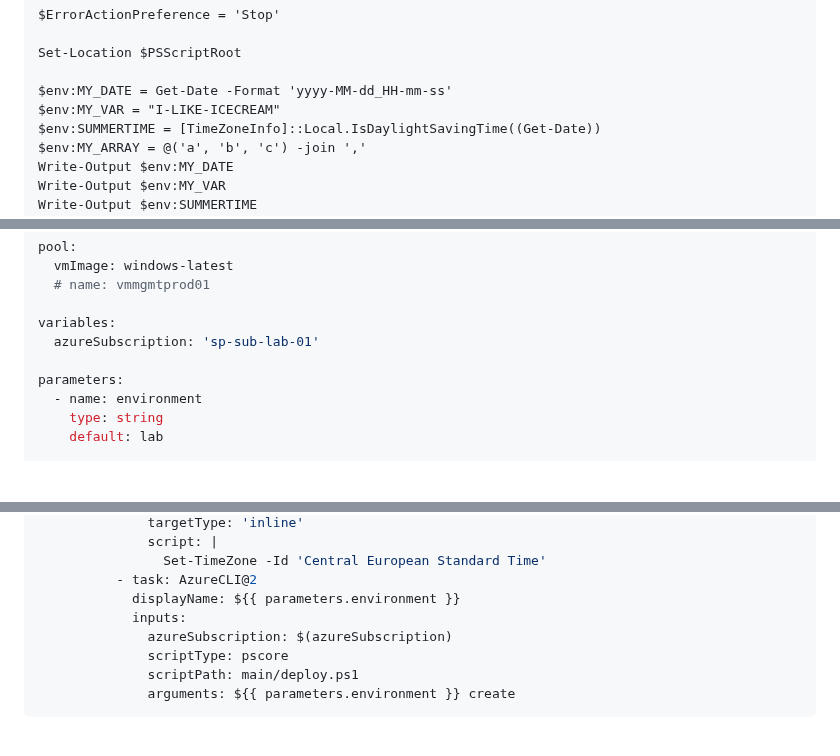
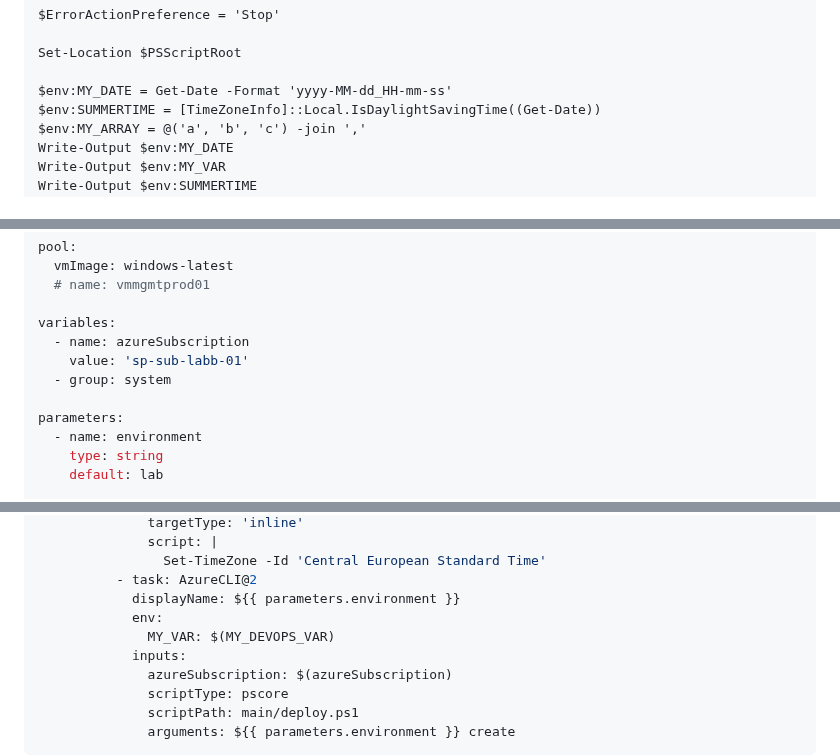
Before and after one commit to petitess/bicep, a Markdown page: xxx01/readEnvironmentVariable01.md, 3 parts joined by grey strips. Drawn GitHub-style; blank space fills up the shorter version.

Commit message:
variables from powershell & devops, timezone
Updated environment variables and corrected subscription name.

```diff
--- a/xxx01/readEnvironmentVariable01.md
+++ b/xxx01/readEnvironmentVariable01.md
@@ -49,7 +49,6 @@ $ErrorActionPreference = 'Stop'
 Set-Location $PSScriptRoot
 
 $env:MY_DATE = Get-Date -Format 'yyyy-MM-dd_HH-mm-ss'
-$env:MY_VAR = "I-LIKE-ICECREAM"
 $env:SUMMERTIME = [TimeZoneInfo]::Local.IsDaylightSavingTime((Get-Date))
 $env:MY_ARRAY = @('a', 'b', 'c') -join ','
 Write-Output $env:MY_DATE
@@ -86,7 +85,9 @@ pool:
   # name: vmmgmtprod01
 
 variables:
-  azureSubscription: 'sp-sub-lab-01'
+  - name: azureSubscription
+    value: 'sp-sub-labb-01'
+  - group: system
 
 parameters:
   - name: environment
@@ -116,6 +117,8 @@ stages:
                 Set-TimeZone -Id 'Central European Standard Time'
           - task: AzureCLI@2
             displayName: ${{ parameters.environment }}
+            env:
+              MY_VAR: $(MY_DEVOPS_VAR)
             inputs:
               azureSubscription: $(azureSubscription)
               scriptType: pscore
```
